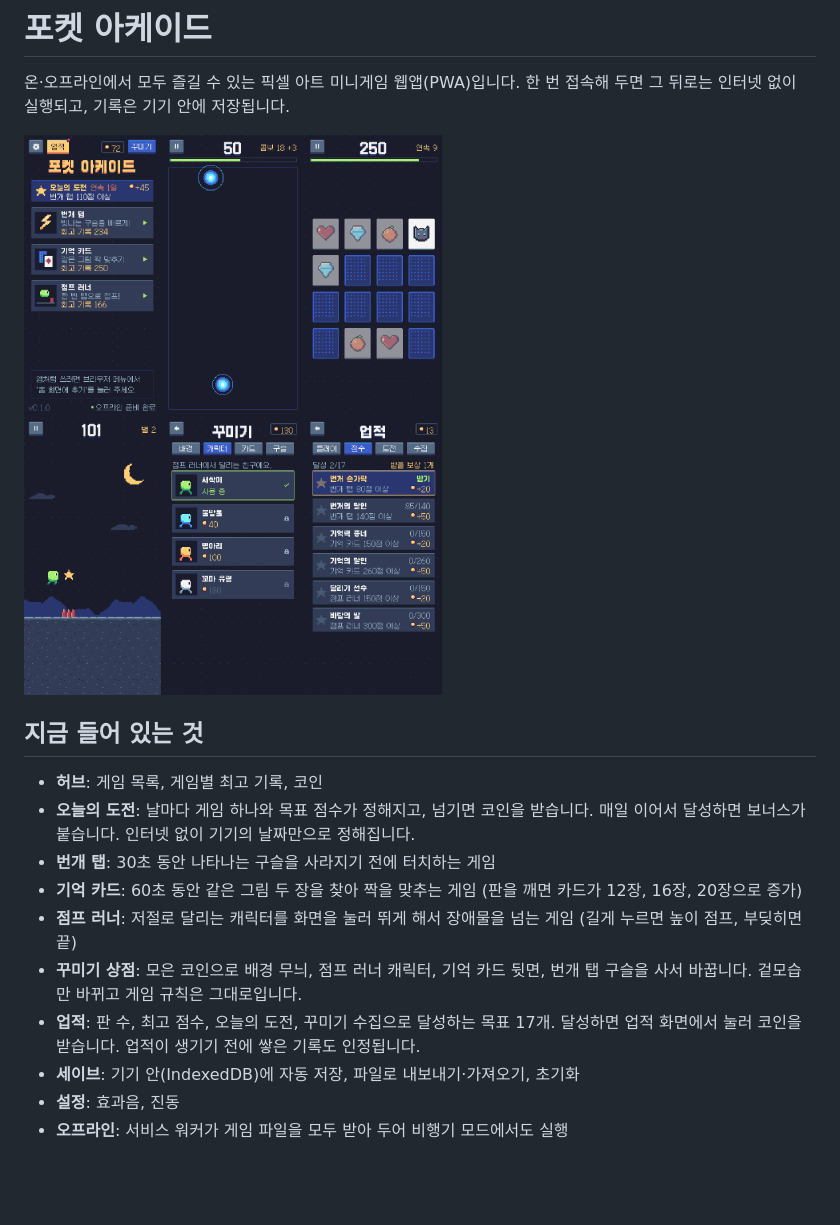
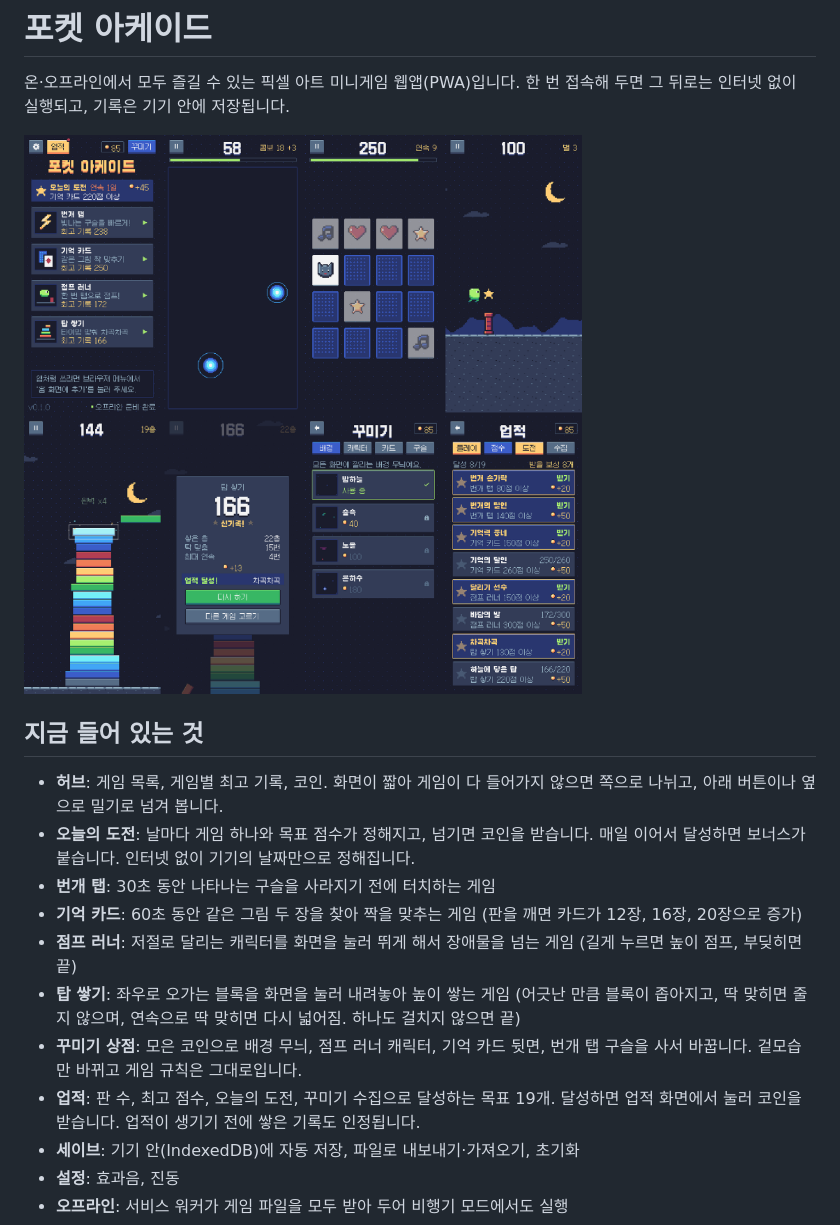
Before and after one commit to parksh089g/minigame, a Markdown page: README.md, the part around one of its changes. GitHub-like rendering; pictures changed too: docs/screenshots.png; blank space fills up the shorter version.

```diff
--- a/README.md
+++ b/README.md
@@ -7,13 +7,14 @@
 
 ## 지금 들어 있는 것
 
-- **허브**: 게임 목록, 게임별 최고 기록, 코인
+- **허브**: 게임 목록, 게임별 최고 기록, 코인. 화면이 짧아 게임이 다 들어가지 않으면 쪽으로 나뉘고, 아래 버튼이나 옆으로 밀기로 넘겨 봅니다.
 - **오늘의 도전**: 날마다 게임 하나와 목표 점수가 정해지고, 넘기면 코인을 받습니다. 매일 이어서 달성하면 보너스가 붙습니다. 인터넷 없이 기기의 날짜만으로 정해집니다.
 - **번개 탭**: 30초 동안 나타나는 구슬을 사라지기 전에 터치하는 게임
 - **기억 카드**: 60초 동안 같은 그림 두 장을 찾아 짝을 맞추는 게임 (판을 깨면 카드가 12장, 16장, 20장으로 증가)
 - **점프 러너**: 저절로 달리는 캐릭터를 화면을 눌러 뛰게 해서 장애물을 넘는 게임 (길게 누르면 높이 점프, 부딪히면 끝)
+- **탑 쌓기**: 좌우로 오가는 블록을 화면을 눌러 내려놓아 높이 쌓는 게임 (어긋난 만큼 블록이 좁아지고, 딱 맞히면 줄지 않으며, 연속으로 딱 맞히면 다시 넓어짐. 하나도 걸치지 않으면 끝)
 - **꾸미기 상점**: 모은 코인으로 배경 무늬, 점프 러너 캐릭터, 기억 카드 뒷면, 번개 탭 구슬을 사서 바꿉니다. 겉모습만 바뀌고 게임 규칙은 그대로입니다.
-- **업적**: 판 수, 최고 점수, 오늘의 도전, 꾸미기 수집으로 달성하는 목표 17개. 달성하면 업적 화면에서 눌러 코인을 받습니다. 업적이 생기기 전에 쌓은 기록도 인정됩니다.
+- **업적**: 판 수, 최고 점수, 오늘의 도전, 꾸미기 수집으로 달성하는 목표 19개. 달성하면 업적 화면에서 눌러 코인을 받습니다. 업적이 생기기 전에 쌓은 기록도 인정됩니다.
 - **세이브**: 기기 안(IndexedDB)에 자동 저장, 파일로 내보내기·가져오기, 초기화
 - **설정**: 효과음, 진동
 - **오프라인**: 서비스 워커가 게임 파일을 모두 받아 두어 비행기 모드에서도 실행
```
Also changed, not shown: other parts of README.md (+7 -4 lines), 15 other files.
